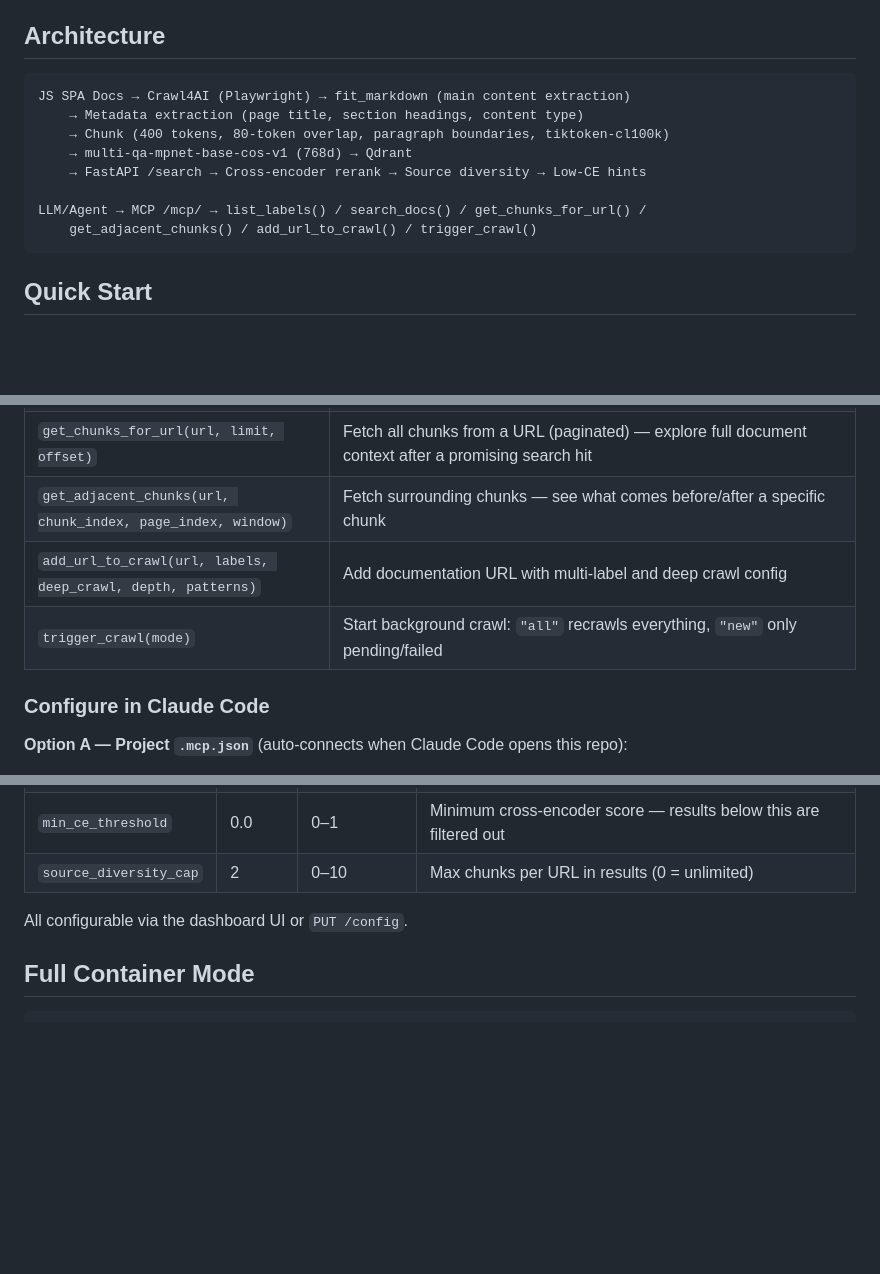
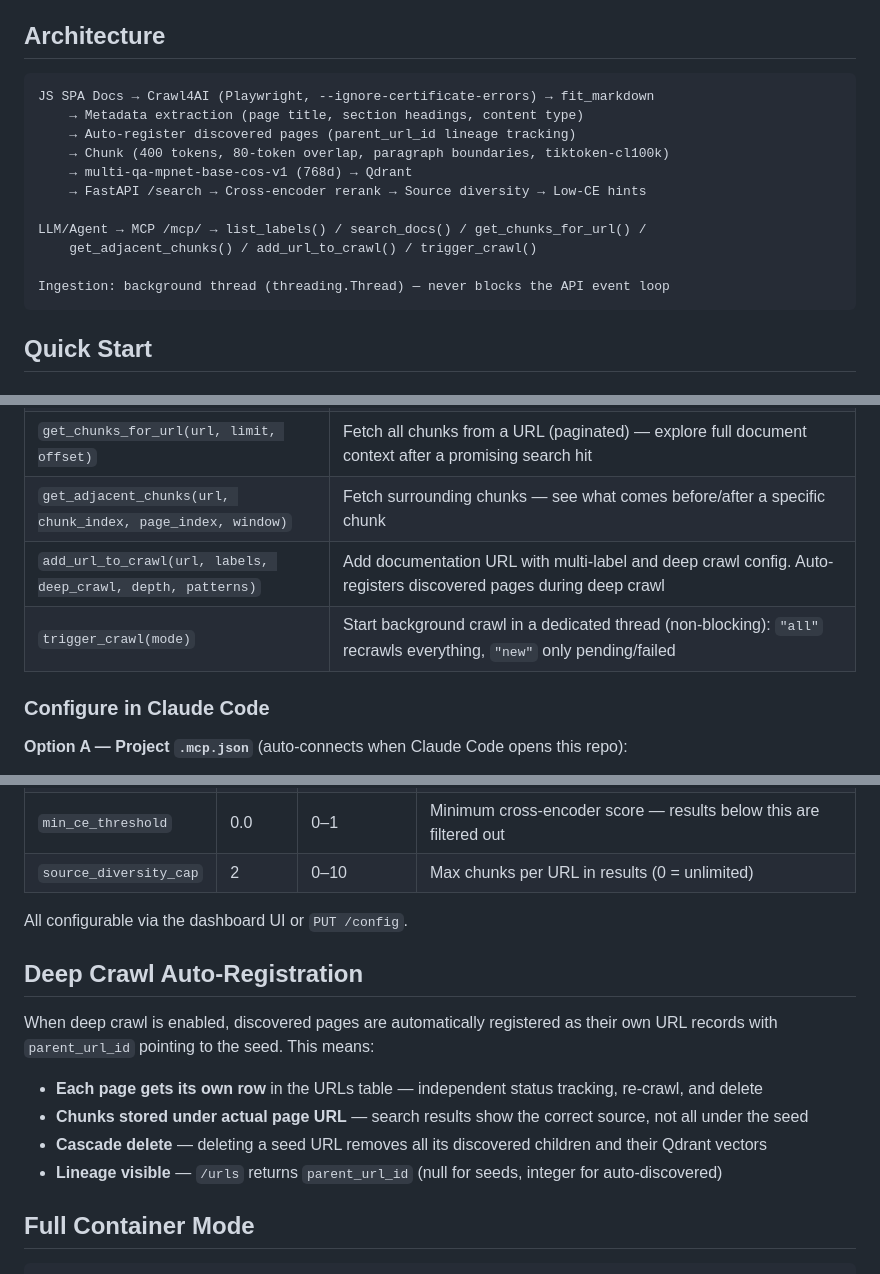
Before and after one commit to h4ck4life/internal-doc-search, a Markdown page: README.md, 3 parts joined by grey strips. GitHub-like rendering; blank space fills up the shorter version.

Commit message:
docs: update README and CLAUDE.md for deep crawl auto-registration, thread-based ingest
- Architecture diagram: add auto-registration, SSL ignore, background thread
- MCP tools: 6 tools documented with new descriptions
- Deep crawl auto-registration section in README
- Background ingest: threading.Thread replaces asyncio.create_task
- parent_url_id lineage tracking documented
- SSL certificate errors ignored for internal sites
- Tests: 120+ across 7 files

````diff
--- a/README.md
+++ b/README.md
@@ -7,14 +7,17 @@ Also exposes an **MCP endpoint** with 6 tools so Claude Code, Claude Desktop, Co
 ## Architecture
 
 ```
-JS SPA Docs → Crawl4AI (Playwright) → fit_markdown (main content extraction)
+JS SPA Docs → Crawl4AI (Playwright, --ignore-certificate-errors) → fit_markdown
     → Metadata extraction (page title, section headings, content type)
+    → Auto-register discovered pages (parent_url_id lineage tracking)
     → Chunk (400 tokens, 80-token overlap, paragraph boundaries, tiktoken-cl100k)
     → multi-qa-mpnet-base-cos-v1 (768d) → Qdrant
     → FastAPI /search → Cross-encoder rerank → Source diversity → Low-CE hints
 
 LLM/Agent → MCP /mcp/ → list_labels() / search_docs() / get_chunks_for_url() /
     get_adjacent_chunks() / add_url_to_crawl() / trigger_crawl()
+
+Ingestion: background thread (threading.Thread) — never blocks the API event loop
 ```
 
 ## Quick Start
@@ -108,8 +111,8 @@ The server exposes an **MCP (Model Context Protocol)** endpoint at `/mcp/`. LLM
 | `search_docs(query, limit, labels, label_match_mode)` | Semantic search with full-chunk content, enriched metadata (page title, section heading, content type), cross-encoder rerank, multi-label filter, boost mode, source diversity, low-CE hints |
 | `get_chunks_for_url(url, limit, offset)` | Fetch all chunks from a URL (paginated) — explore full document context after a promising search hit |
 | `get_adjacent_chunks(url, chunk_index, page_index, window)` | Fetch surrounding chunks — see what comes before/after a specific chunk |
-| `add_url_to_crawl(url, labels, deep_crawl, depth, patterns)` | Add documentation URL with multi-label and deep crawl config |
-| `trigger_crawl(mode)` | Start background crawl: `"all"` recrawls everything, `"new"` only pending/failed |
+| `add_url_to_crawl(url, labels, deep_crawl, depth, patterns)` | Add documentation URL with multi-label and deep crawl config. Auto-registers discovered pages during deep crawl |
+| `trigger_crawl(mode)` | Start background crawl in a dedicated thread (non-blocking): `"all"` recrawls everything, `"new"` only pending/failed |
 
 ### Configure in Claude Code
 
@@ -225,6 +228,15 @@ curl -s -X POST http://localhost:8000/mcp/ \
 
 All configurable via the dashboard UI or `PUT /config`.
 
+## Deep Crawl Auto-Registration
+
+When deep crawl is enabled, discovered pages are automatically registered as their own URL records with `parent_url_id` pointing to the seed. This means:
+
+- **Each page gets its own row** in the URLs table — independent status tracking, re-crawl, and delete
+- **Chunks stored under actual page URL** — search results show the correct source, not all under the seed
+- **Cascade delete** — deleting a seed URL removes all its discovered children and their Qdrant vectors
+- **Lineage visible** — `/urls` returns `parent_url_id` (null for seeds, integer for auto-discovered)
+
 ## Full Container Mode
 
 ```bash
````
Also changed, not shown: other parts of README.md (+2 -2 lines), CLAUDE.md (+5 -1 lines).
